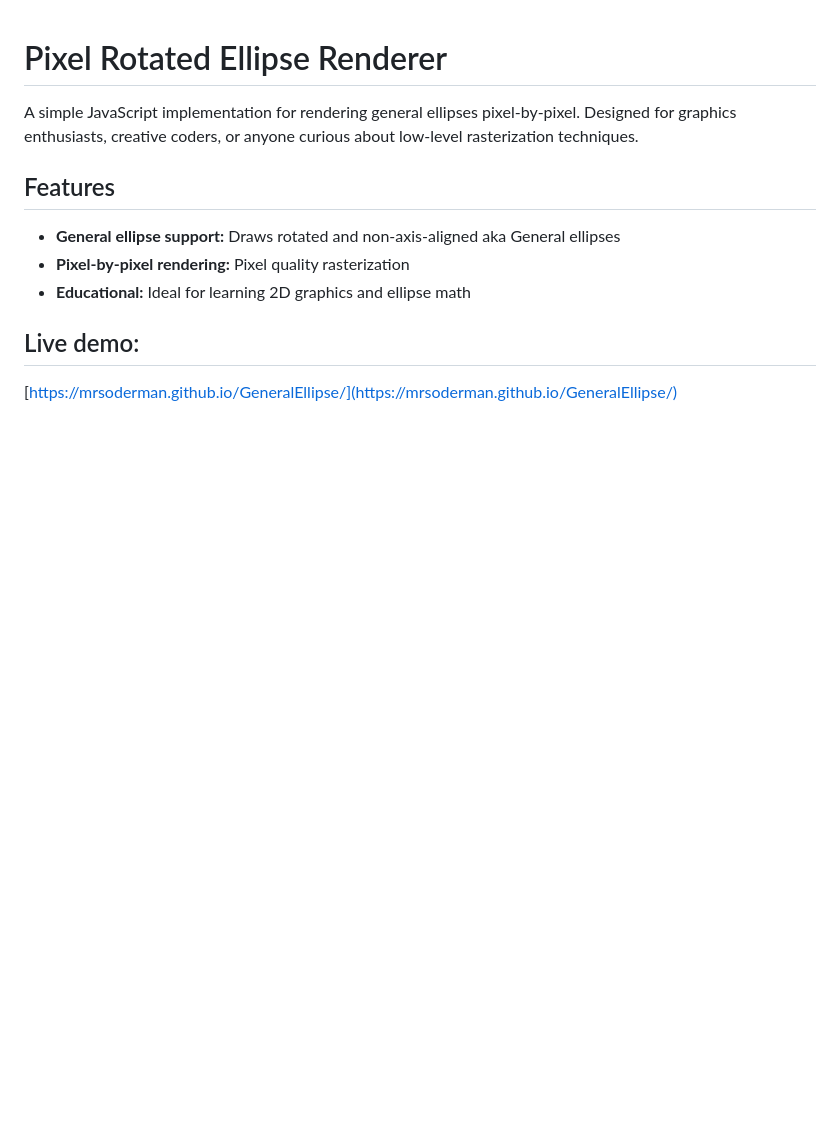
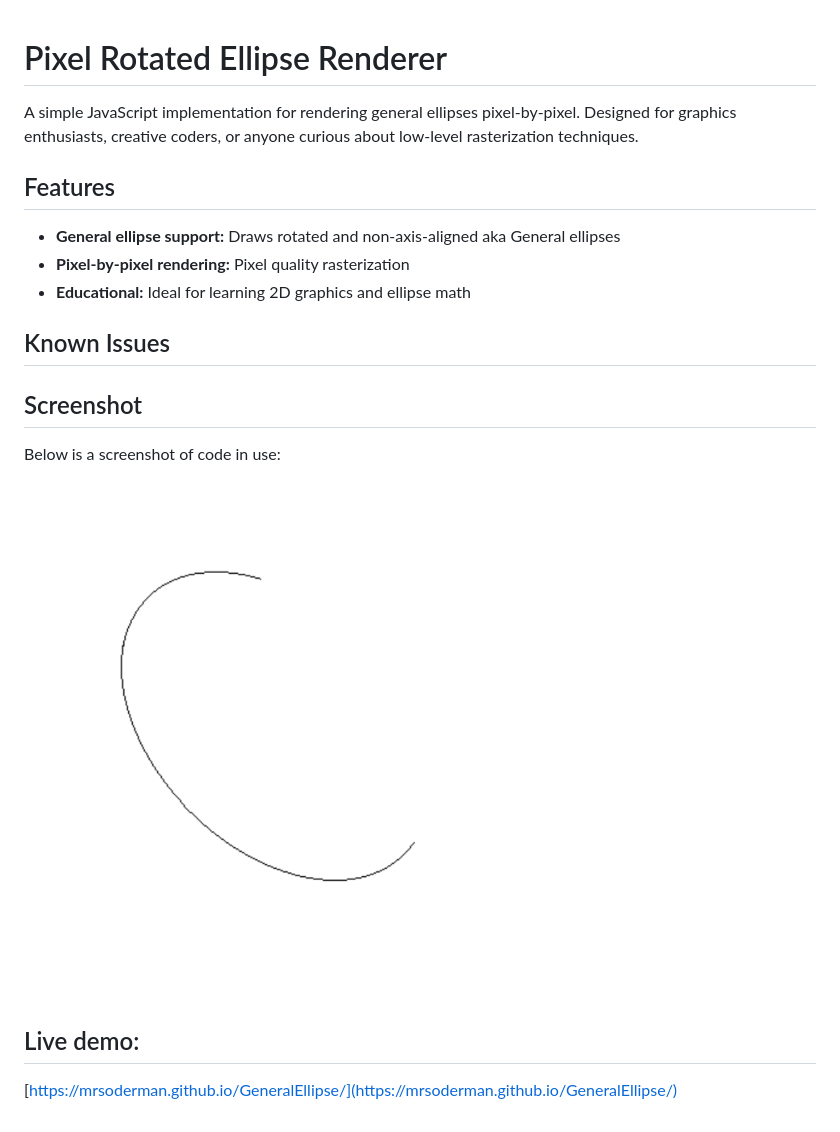
Before and after one commit to MrSoderman/GeneralEllipse, a Markdown page: README.md, the part around the change. GitHub-like rendering; pictures changed too: images/Screenshot.png (added); blank space fills up the shorter version.

Commit message:
Update README to include screenshot

```diff
--- a/README.md
+++ b/README.md
@@ -7,5 +7,13 @@ A simple JavaScript implementation for rendering general ellipses pixel-by-pixel
 - **Pixel-by-pixel rendering:** Pixel quality rasterization
 - **Educational:** Ideal for learning 2D graphics and ellipse math
 
+## Known Issues
+
+## Screenshot
+
+Below is a screenshot of code in use:
+
+![Rotated Pixel Ellipse](images/Screenshot.png)
+
 ## Live demo:
 [https://mrsoderman.github.io/GeneralEllipse/](https://mrsoderman.github.io/GeneralEllipse/)
```
